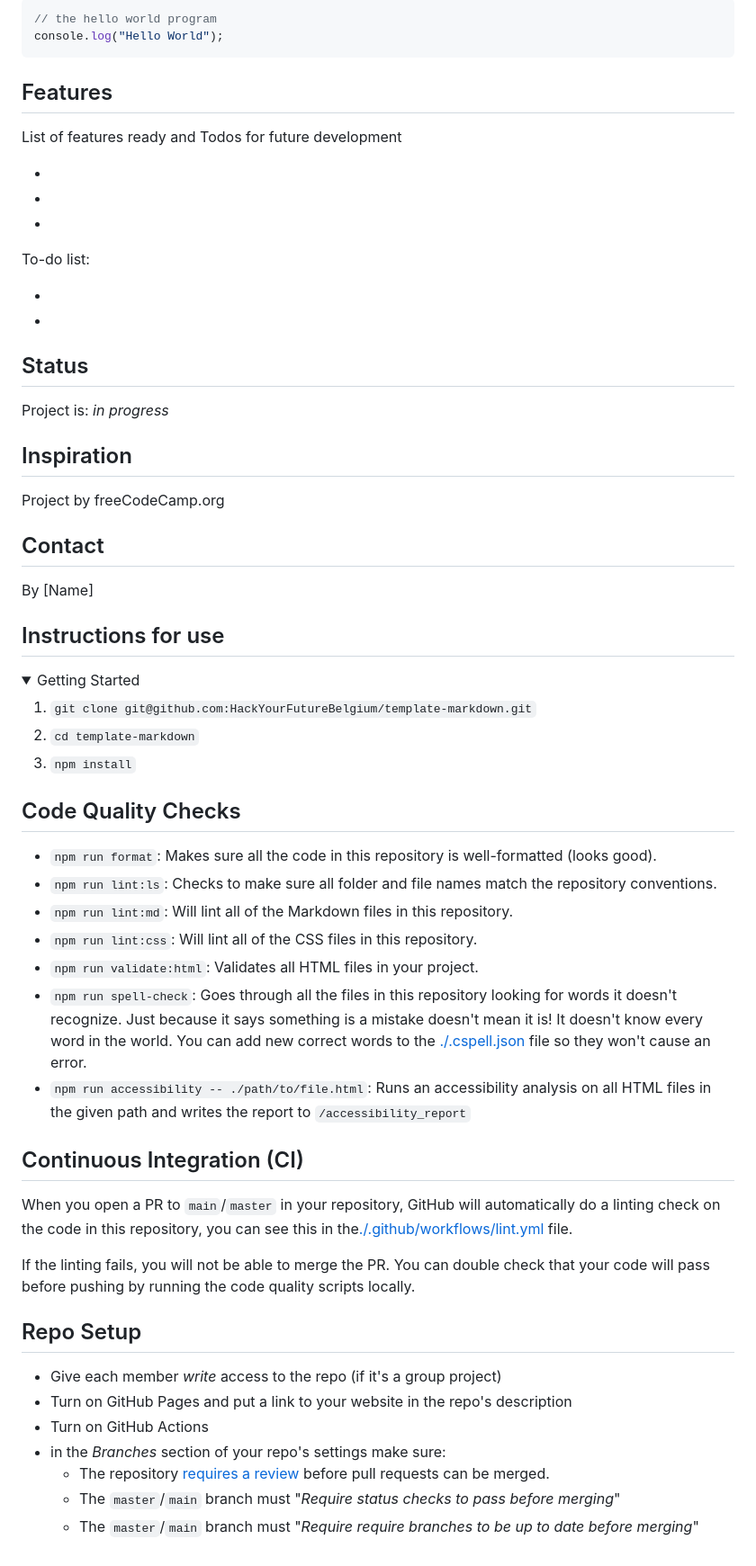
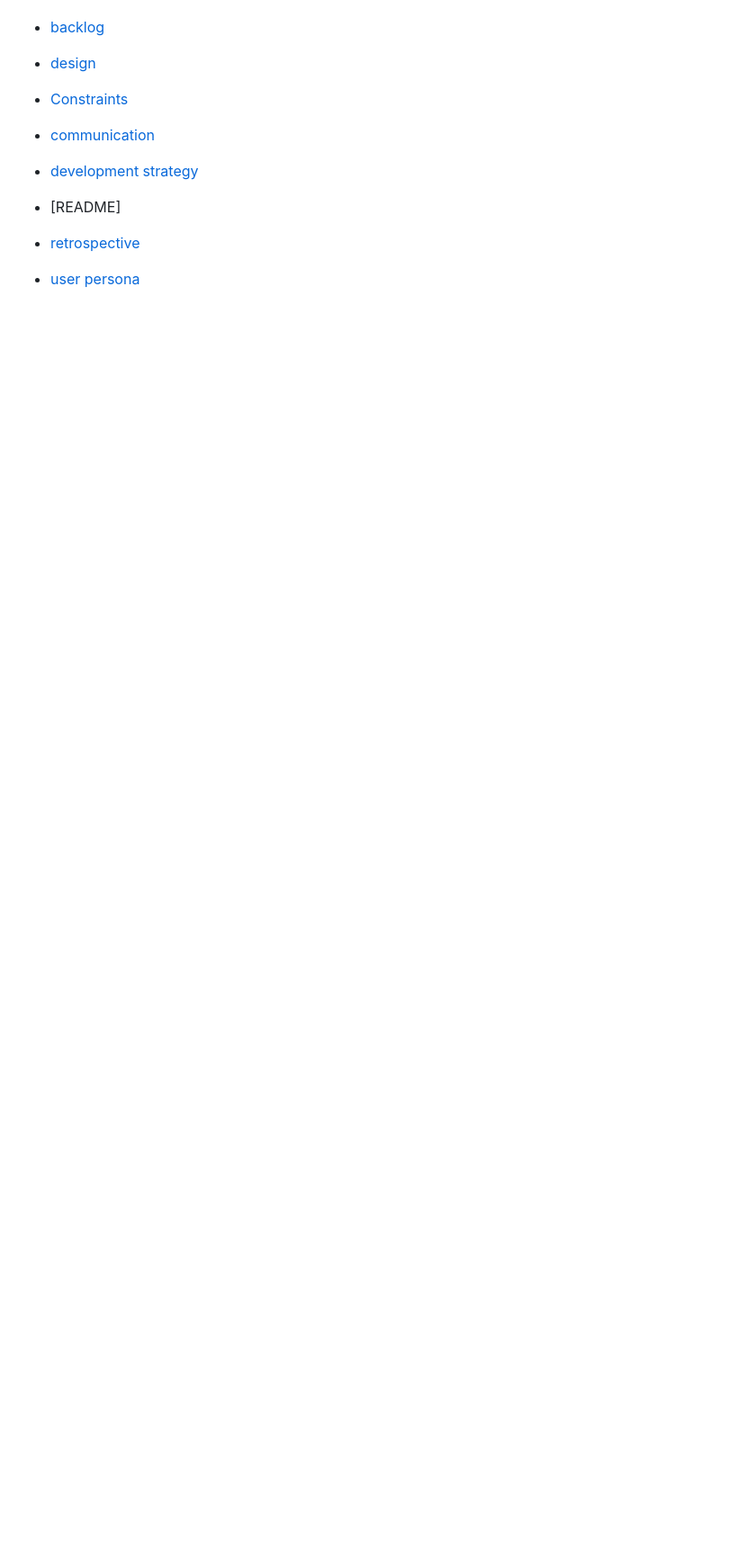
Before and after one commit to HYF-Class20/agile-development-group3-all-about-tree, a Markdown page: README.md, the part around one of its changes. Shown at 90% size. GitHub-like rendering; folded sections open; blank space fills up the shorter version.

````diff
--- a/README.md
+++ b/README.md
@@ -44,85 +48,9 @@
 
-```js
-// the hello world program
-console.log("Hello World");
-```
-
-## Features
-
-List of features ready and Todos for future development
-
--
--
--
-
-To-do list:
-
--
--
-
-## Status
-
-Project is: _in progress_
-
-## Inspiration
-
-Project by freeCodeCamp.org
-
-## Contact
-
-By [Name]
-
-## Instructions for use
-
-<details>
-  <summary>Getting Started</summary>
-
-<!-- a guide to using this repository -->
-
-1. `git clone git@github.com:HackYourFutureBelgium/template-markdown.git`
-2. `cd template-markdown`
-3. `npm install`
-
-## Code Quality Checks
-
-- `npm run format`: Makes sure all the code in this repository is well-formatted
-  (looks good).
-- `npm run lint:ls`: Checks to make sure all folder and file names match the
-  repository conventions.
-- `npm run lint:md`: Will lint all of the Markdown files in this repository.
-- `npm run lint:css`: Will lint all of the CSS files in this repository.
-- `npm run validate:html`: Validates all HTML files in your project.
-- `npm run spell-check`: Goes through all the files in this repository looking
-  for words it doesn't recognize. Just because it says something is a mistake
-  doesn't mean it is! It doesn't know every word in the world. You can add new
-  correct words to the [./.cspell.json](./.cspell.json) file so they won't cause
-  an error.
-- `npm run accessibility -- ./path/to/file.html`: Runs an accessibility analysis
-  on all HTML files in the given path and writes the report to
-  `/accessibility_report`
-
-## Continuous Integration (CI)
-
-When you open a PR to `main`/`master` in your repository, GitHub will
-automatically do a linting check on the code in this repository, you can see
-this in the[./.github/workflows/lint.yml](./.github/workflows/lint.yml) file.
-
-If the linting fails, you will not be able to merge the PR. You can double check
-that your code will pass before pushing by running the code quality scripts
-locally.
-
-## Repo Setup
-
-- Give each member _write_ access to the repo (if it's a group project)
-- Turn on GitHub Pages and put a link to your website in the repo's description
-- Turn on GitHub Actions
-- in the _Branches_ section of your repo's settings make sure:
-  - The repository
-    [requires a review](https://github.blog/2018-03-23-require-multiple-reviewers/)
-    before pull requests can be merged.
-  - The `master`/`main` branch must "_Require status checks to pass before
-    merging_"
-  - The `master`/`main` branch must "_Require require branches to be up to date
-    before merging_"
-
-</details>
+ - [backlog](/agile-development-group3-all-about-tree/planning/backlog.md)
+  - [design](/agile-development-group3-all-about-tree/planning/design.md)
+  - [Constraints](/agile-development-group3-all-about-tree/planning/constraints.md)
+  - [communication](/agile-development-group3-all-about-tree/planning/communication.md)
+  - [development strategy](/agile-development-group3-all-about-tree/planning/)
+  - [README]
+  - [retrospective](/agile-development-group3-all-about-tree/planning/retrospective.md)
+  - [user persona](/agile-development-group3-all-about-tree/planning/user-personas.md)
````
Also changed, not shown: other parts of README.md (+35 -31 lines).
